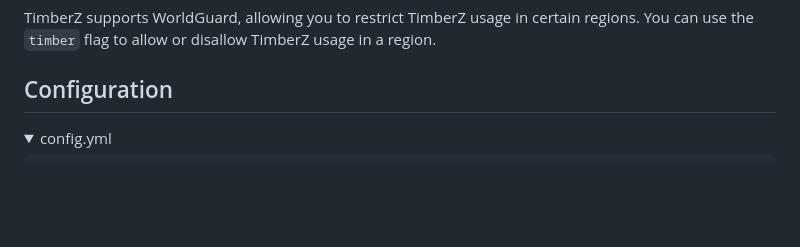
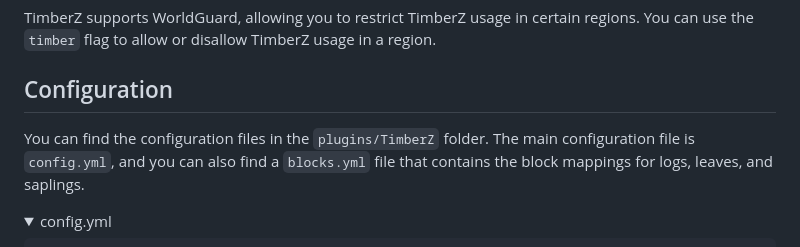
Before and after one commit to aurorusmc/TimberZ, a Markdown page: README.md, the part around the change. Rendered like a GitHub page; folded sections open; blank space fills up the shorter version.

```diff
--- a/README.md
+++ b/README.md
@@ -41,6 +41,8 @@ TimberZ supports PlaceholderAPI, allowing you to use placeholders in your messag
 TimberZ supports WorldGuard, allowing you to restrict TimberZ usage in certain regions. You can use the `timber` flag to allow or disallow TimberZ usage in a region.
 
 ## Configuration
+
+You can find the configuration files in the `plugins/TimberZ` folder. The main configuration file is `config.yml`, and you can also find a `blocks.yml` file that contains the block mappings for logs, leaves, and saplings.
 
 <details>
 <summary>config.yml</summary>
```
